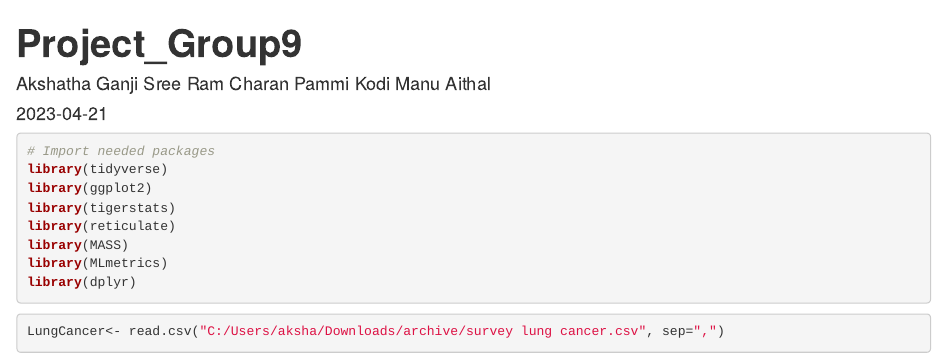
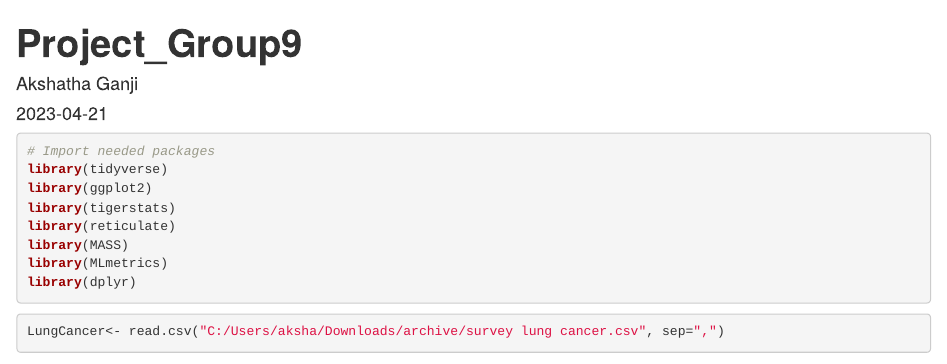
Before and after one commit to akshathaganji/Lung-Cancer-Analysis-Project, an R Markdown document (Lung Cancer Analysis Project.Rmd): the page in a window 1100 px wide, from its top. Rendered offline with R 4.5, knitr and Pandoc, with nearby package versions; some code elsewhere in the file could not run offline.

Commit message:
Update Lung Cancer Analysis Project.Rmd

```diff
--- a/Lung Cancer Analysis Project.Rmd
+++ b/Lung Cancer Analysis Project.Rmd
@@ -1,8 +1,6 @@
 ---
 title: "**Project_Group9**"
-author: "Akshatha Ganji
-         Sree Ram Charan Pammi
-         Kodi Manu Aithal"
+author: "Akshatha Ganji"
 date: "2023-04-21"
 output: html_document
 ---
```
